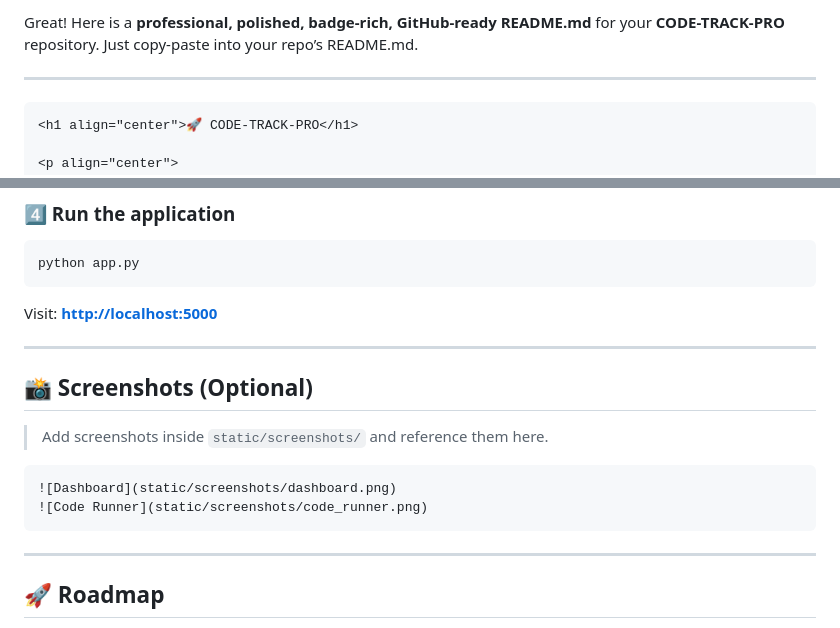
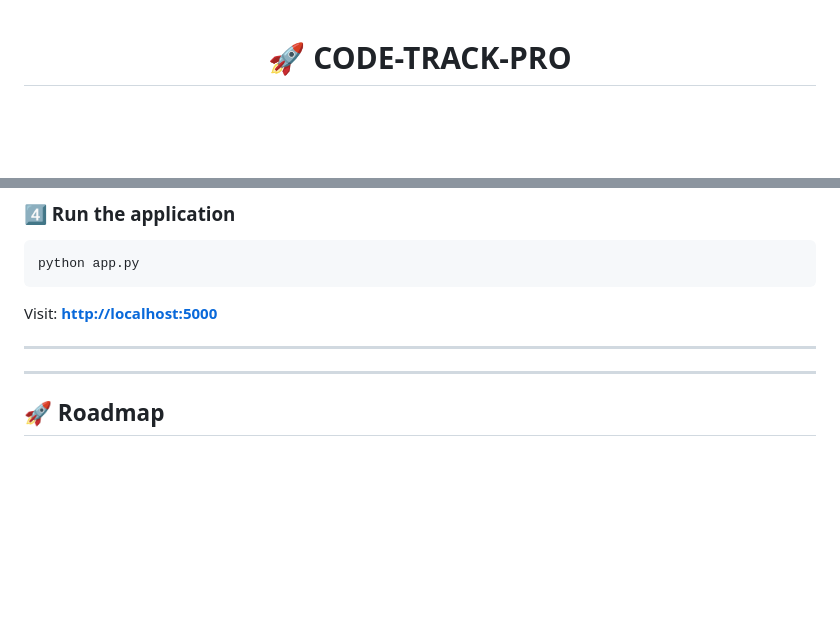
Before and after one commit to manojk909/CODE-TRACK-PRO, a Markdown page: README.md, 2 parts joined by grey strips. Rendered like a GitHub page; blank space fills up the shorter version.

Commit message:
Refine README.md content and structure
Removed placeholder text and improved formatting in README.md.

````diff
--- a/README.md
+++ b/README.md
@@ -1,9 +1,3 @@
-Great! Here is a **professional, polished, badge-rich, GitHub-ready README.md** for your **CODE-TRACK-PRO** repository.
-Just copy-paste into your repo’s README.md.
-
----
-
-```markdown
 <h1 align="center">🚀 CODE-TRACK-PRO</h1>
 
 <p align="center">
@@ -121,15 +113,6 @@ python app.py
 Visit: **[http://localhost:5000](http://localhost:5000)**
 
 ---
-
-## 📸 Screenshots (Optional)
-
-> Add screenshots inside `static/screenshots/` and reference them here.
-
-```
-![Dashboard](static/screenshots/dashboard.png)
-![Code Runner](static/screenshots/code_runner.png)
-```
 
 ---
 
````
Also changed, not shown: other parts of README.md (+2 -4 lines).
